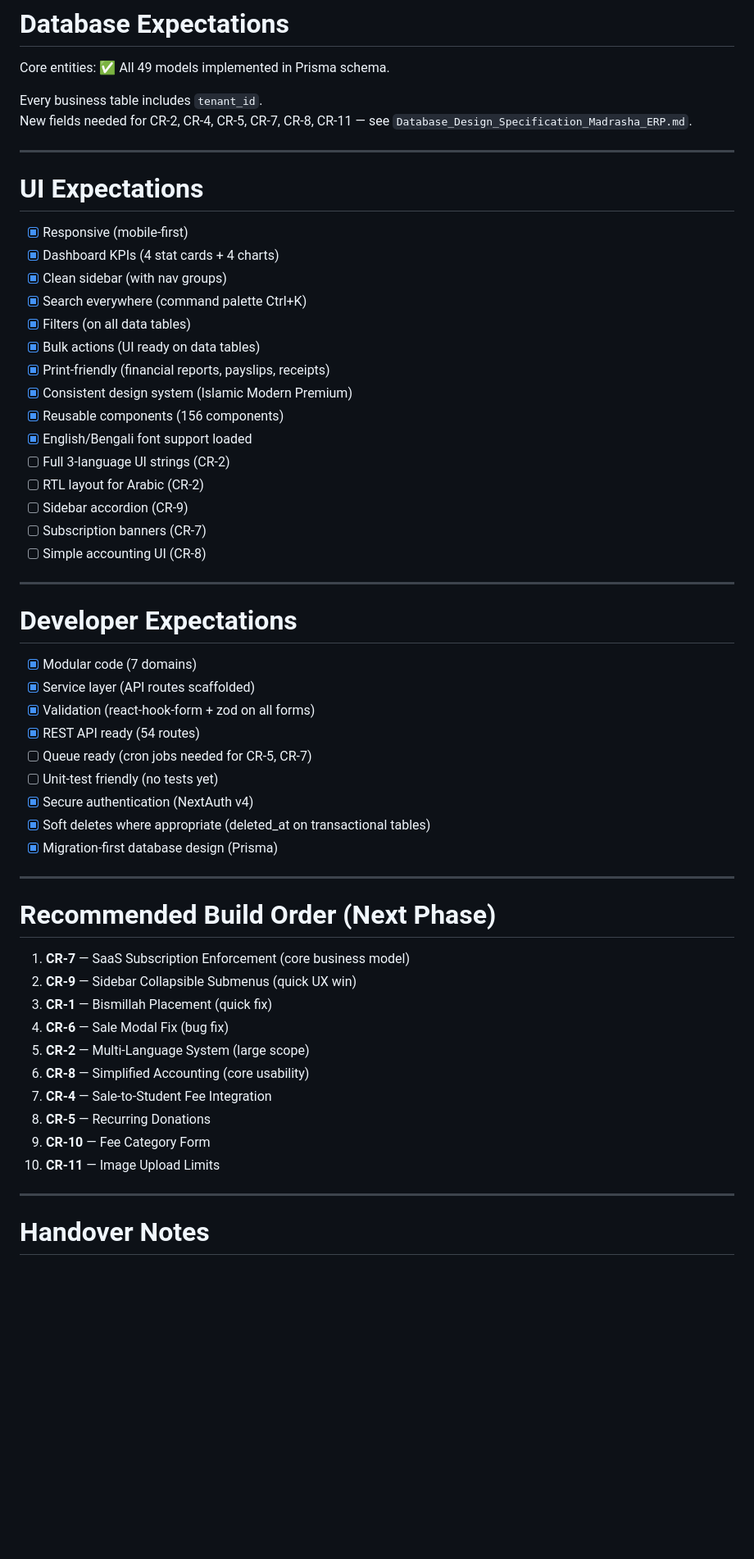
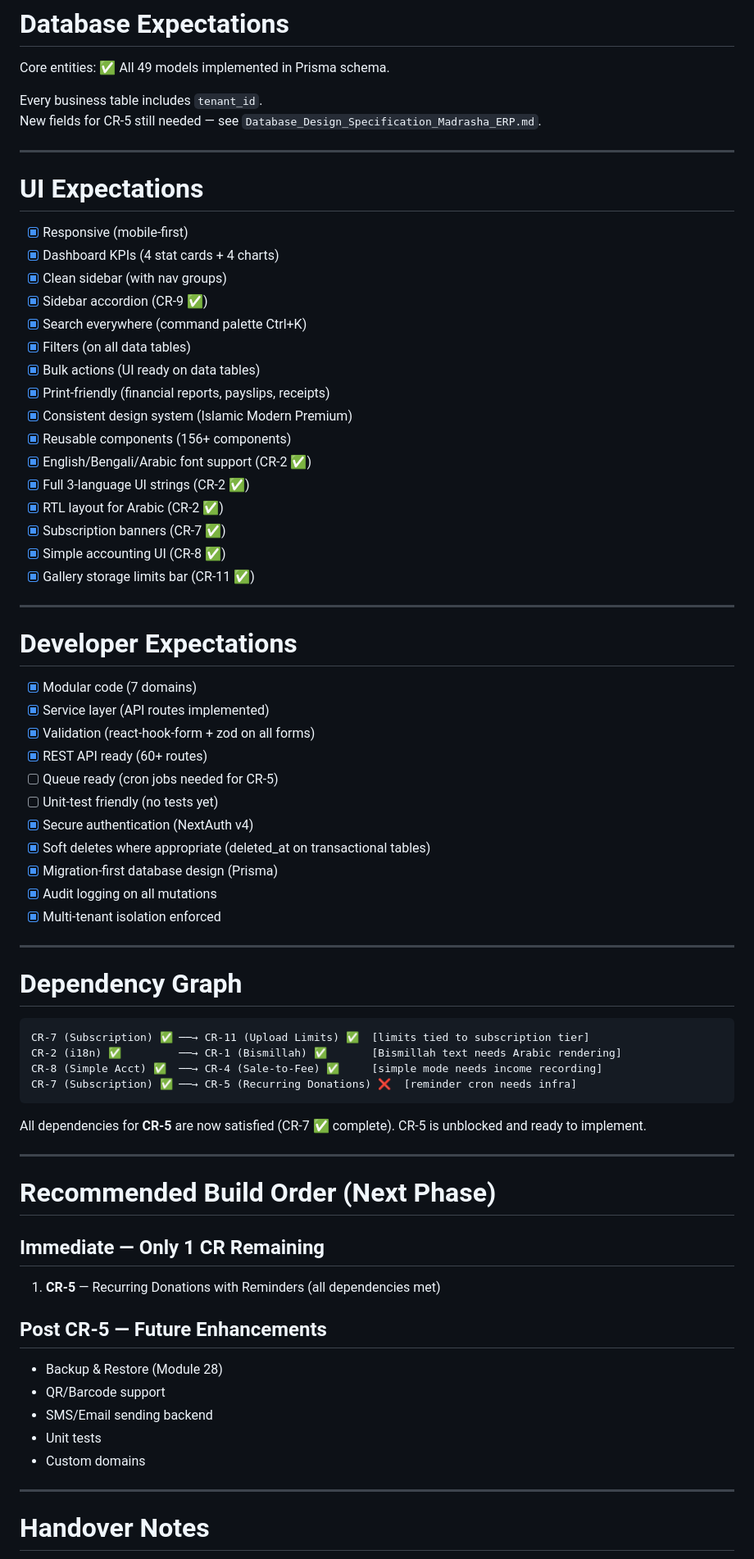
Before and after one commit to sajidchowdhury/NekirJuri, a Markdown page: Madrasha_ERP_SaaS_Master_Specification.md, the part around one of its changes. Shown at 82% size. GitHub-like rendering; blank space fills up the shorter version.

````diff
--- a/Madrasha_ERP_SaaS_Master_Specification.md
+++ b/Madrasha_ERP_SaaS_Master_Specification.md
@@ -180,7 +186,7 @@ Build a scalable multi-tenant SaaS ERP for Madrashas with isolated tenant data,
 Core entities: ✅ All 49 models implemented in Prisma schema.
 
 Every business table includes `tenant_id`.
-New fields needed for CR-2, CR-4, CR-5, CR-7, CR-8, CR-11 — see `Database_Design_Specification_Madrasha_ERP.md`.
+New fields for CR-5 still needed — see `Database_Design_Specification_Madrasha_ERP.md`.
 
 ---
 
@@ -188,45 +194,61 @@ New fields needed for CR-2, CR-4, CR-5, CR-7, CR-8, CR-11 — see `Database_Desi
 - [x] Responsive (mobile-first)
 - [x] Dashboard KPIs (4 stat cards + 4 charts)
 - [x] Clean sidebar (with nav groups)
+- [x] Sidebar accordion (CR-9 ✅)
 - [x] Search everywhere (command palette Ctrl+K)
 - [x] Filters (on all data tables)
 - [x] Bulk actions (UI ready on data tables)
 - [x] Print-friendly (financial reports, payslips, receipts)
 - [x] Consistent design system (Islamic Modern Premium)
-- [x] Reusable components (156 components)
-- [x] English/Bengali font support loaded
-- [ ] Full 3-language UI strings (CR-2)
-- [ ] RTL layout for Arabic (CR-2)
-- [ ] Sidebar accordion (CR-9)
-- [ ] Subscription banners (CR-7)
-- [ ] Simple accounting UI (CR-8)
+- [x] Reusable components (156+ components)
+- [x] English/Bengali/Arabic font support (CR-2 ✅)
+- [x] Full 3-language UI strings (CR-2 ✅)
+- [x] RTL layout for Arabic (CR-2 ✅)
+- [x] Subscription banners (CR-7 ✅)
+- [x] Simple accounting UI (CR-8 ✅)
+- [x] Gallery storage limits bar (CR-11 ✅)
 
 ---
 
 # Developer Expectations
 - [x] Modular code (7 domains)
-- [x] Service layer (API routes scaffolded)
+- [x] Service layer (API routes implemented)
 - [x] Validation (react-hook-form + zod on all forms)
-- [x] REST API ready (54 routes)
-- [ ] Queue ready (cron jobs needed for CR-5, CR-7)
+- [x] REST API ready (60+ routes)
+- [ ] Queue ready (cron jobs needed for CR-5)
 - [ ] Unit-test friendly (no tests yet)
 - [x] Secure authentication (NextAuth v4)
 - [x] Soft deletes where appropriate (deleted_at on transactional tables)
 - [x] Migration-first database design (Prisma)
+- [x] Audit logging on all mutations
+- [x] Multi-tenant isolation enforced
+
+---
+
+# Dependency Graph
+
+```
+CR-7 (Subscription) ✅ ──→ CR-11 (Upload Limits) ✅  [limits tied to subscription tier]
+CR-2 (i18n) ✅         ──→ CR-1 (Bismillah) ✅       [Bismillah text needs Arabic rendering]
+CR-8 (Simple Acct) ✅  ──→ CR-4 (Sale-to-Fee) ✅     [simple mode needs income recording]
+CR-7 (Subscription) ✅ ──→ CR-5 (Recurring Donations) ❌  [reminder cron needs infra]
+```
+
+All dependencies for **CR-5** are now satisfied (CR-7 ✅ complete). CR-5 is unblocked and ready to implement.
 
 ---
 
 # Recommended Build Order (Next Phase)
-1. **CR-7** — SaaS Subscription Enforcement (core business model)
-2. **CR-9** — Sidebar Collapsible Submenus (quick UX win)
-3. **CR-1** — Bismillah Placement (quick fix)
-4. **CR-6** — Sale Modal Fix (bug fix)
-5. **CR-2** — Multi-Language System (large scope)
-6. **CR-8** — Simplified Accounting (core usability)
-7. **CR-4** — Sale-to-Student Fee Integration
-8. **CR-5** — Recurring Donations
-9. **CR-10** — Fee Category Form
-10. **CR-11** — Image Upload Limits
+
+## Immediate — Only 1 CR Remaining
+1. **CR-5** — Recurring Donations with Reminders (all dependencies met)
+
+## Post CR-5 — Future Enhancements
+- Backup & Restore (Module 28)
+- QR/Barcode support
+- SMS/Email sending backend
+- Unit tests
+- Custom domains
 
 ---
 
````
Also changed, not shown: other parts of Madrasha_ERP_SaaS_Master_Specification.md (+98 -89 lines), CORRECTION-WORK.md (+13 -12 lines).
